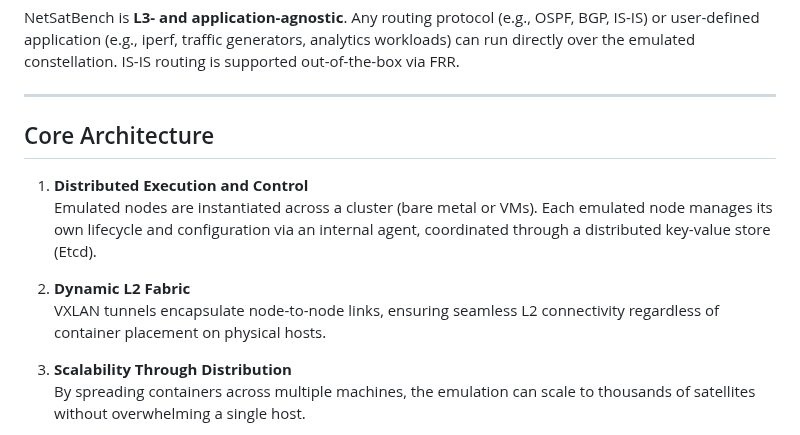
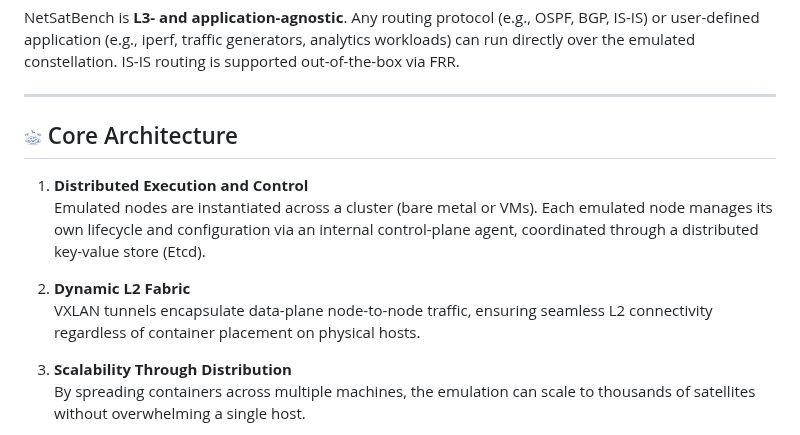
Before and after one commit to mSvcBench/NetSatBench, a Markdown page: README.md, the part around the change. Drawn GitHub-style.

Commit message:
manual

```diff
--- a/README.md
+++ b/README.md
@@ -21,13 +21,13 @@ NetSatBench is **L3- and application-agnostic**. Any routing protocol (e.g., OSP
 
 ---
 
-## Core Architecture
+## <img src="docs/images/netsatbench_logo.png" alt="NetSatBench Logo" width="18"/> Core Architecture
 
 1. **Distributed Execution and Control**
-   Emulated nodes are instantiated across a cluster (bare metal or VMs). Each emulated node manages its own lifecycle and configuration via an internal agent, coordinated through a distributed key-value store (Etcd).
+   Emulated nodes are instantiated across a cluster (bare metal or VMs). Each emulated node manages its own lifecycle and configuration via an internal control-plane agent, coordinated through a distributed key-value store (Etcd).
 
 2. **Dynamic L2 Fabric**
-   VXLAN tunnels encapsulate node-to-node links, ensuring seamless L2 connectivity regardless of container placement on physical hosts.
+   VXLAN tunnels encapsulate data-plane node-to-node traffic, ensuring seamless L2 connectivity regardless of container placement on physical hosts.
 
 3. **Scalability Through Distribution**
    By spreading containers across multiple machines, the emulation can scale to thousands of satellites without overwhelming a single host.
```
Also changed, not shown: docs/images/arch_core.png (added).
